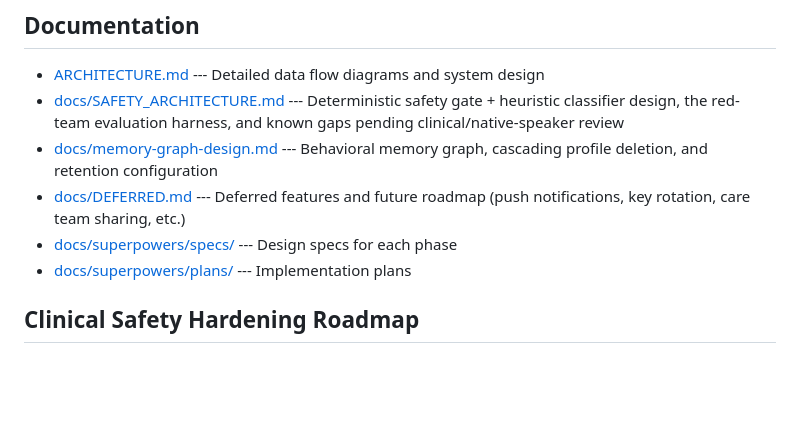
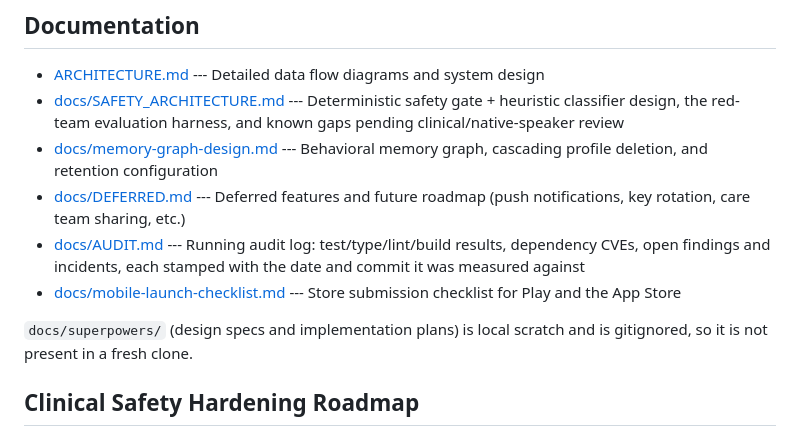
Before and after one commit to sudhamsh2000/calmguide, a Markdown page: README.md, the part around the change. Rendered like a GitHub page; blank space fills up the shorter version.

```diff
--- a/README.md
+++ b/README.md
@@ -414,8 +414,11 @@ Profiles are accessed via 8-character alphanumeric codes (uppercase + digits, ex
 - [docs/SAFETY_ARCHITECTURE.md](docs/SAFETY_ARCHITECTURE.md) --- Deterministic safety gate + heuristic classifier design, the red-team evaluation harness, and known gaps pending clinical/native-speaker review
 - [docs/memory-graph-design.md](docs/memory-graph-design.md) --- Behavioral memory graph, cascading profile deletion, and retention configuration
 - [docs/DEFERRED.md](docs/DEFERRED.md) --- Deferred features and future roadmap (push notifications, key rotation, care team sharing, etc.)
-- [docs/superpowers/specs/](docs/superpowers/specs/) --- Design specs for each phase
-- [docs/superpowers/plans/](docs/superpowers/plans/) --- Implementation plans
+- [docs/AUDIT.md](docs/AUDIT.md) --- Running audit log: test/type/lint/build results, dependency CVEs, open findings and incidents, each stamped with the date and commit it was measured against
+- [docs/mobile-launch-checklist.md](docs/mobile-launch-checklist.md) --- Store submission checklist for Play and the App Store
+
+`docs/superpowers/` (design specs and implementation plans) is local scratch and
+is gitignored, so it is not present in a fresh clone.
 
 ## Clinical Safety Hardening Roadmap
 
```
Also changed, not shown: docs/AUDIT.md (added, +207 -0 lines).
